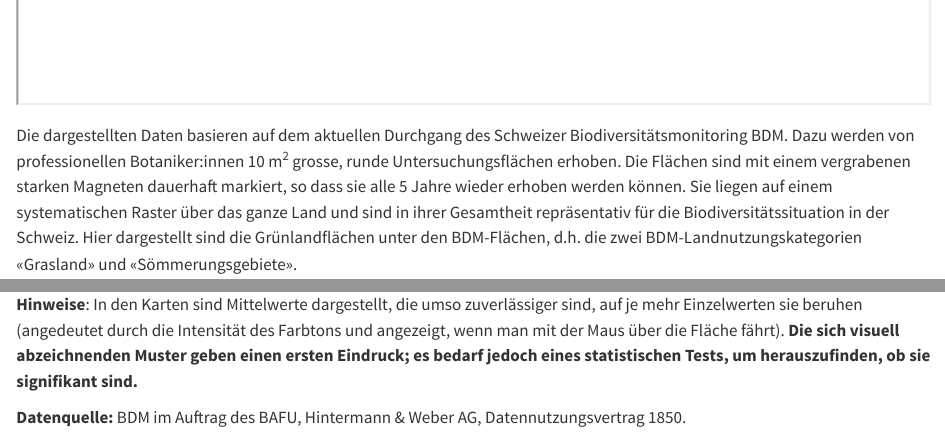
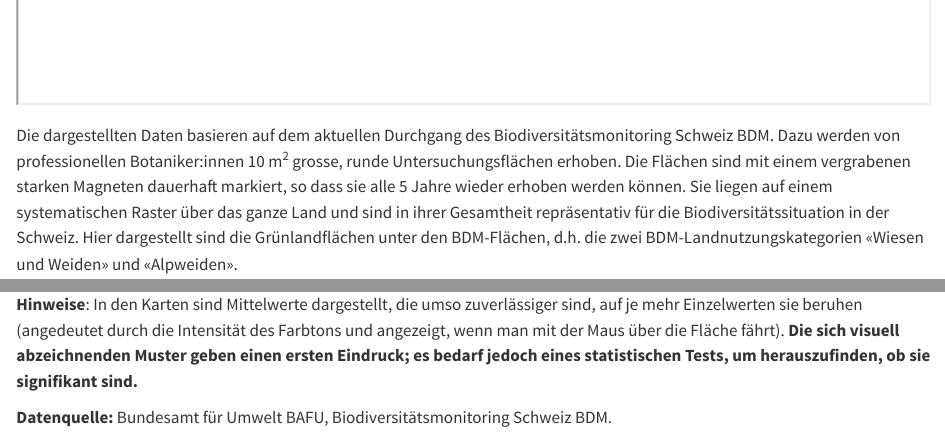
Before and after one commit to zhaw-biodiversity-monitor/zhaw-biodiversity-monitor.github.io, a Quarto document (grasland.qmd): the page in a window 1100 px wide, from 740 px down, and a second part further down, joined at a grey line. Rendered offline with R 4.5, knitr and Pandoc in place of Quarto, with nearby package versions.

Commit message:
Update grasland.qmd
Einige textliche Korrekturen eingegeben wie besprochen. Lass' mich wissen, wenn sie online sind, damit ich die Umsetzung checken kann.

```diff
--- a/grasland.qmd
+++ b/grasland.qmd
@@ -8,8 +8,8 @@
 
 :::
 
-Die dargestellten Daten basieren auf dem aktuellen Durchgang des Schweizer Biodiversitätsmonitoring BDM. Dazu werden von professionellen Botaniker:innen 10 m^2^ grosse, runde Untersuchungsflächen erhoben. Die Flächen sind mit einem vergrabenen starken Magneten dauerhaft markiert, so dass sie alle 5 Jahre wieder erhoben werden können. Sie liegen auf einem systematischen Raster über das ganze Land und sind in ihrer Gesamtheit repräsentativ für die Biodiversitätssituation in der Schweiz. Hier dargestellt sind die Grünlandflächen unter den BDM-Flächen, d.h. die zwei BDM-Landnutzungskategorien «Grasland» und «Sömmerungsgebiete».
+Die dargestellten Daten basieren auf dem aktuellen Durchgang des Biodiversitätsmonitoring Schweiz BDM. Dazu werden von professionellen Botaniker:innen 10 m^2^ grosse, runde Untersuchungsflächen erhoben. Die Flächen sind mit einem vergrabenen starken Magneten dauerhaft markiert, so dass sie alle 5 Jahre wieder erhoben werden können. Sie liegen auf einem systematischen Raster über das ganze Land und sind in ihrer Gesamtheit repräsentativ für die Biodiversitätssituation in der Schweiz. Hier dargestellt sind die Grünlandflächen unter den BDM-Flächen, d.h. die zwei BDM-Landnutzungskategorien «Wiesen und Weiden» und «Alpweiden».
 
 **Hinweise**: In den Karten sind Mittelwerte dargestellt, die umso zuverlässiger sind, auf je mehr Einzelwerten sie beruhen (angedeutet durch die Intensität des Farbtons und angezeigt, wenn man mit der Maus über die Fläche fährt). **Die sich visuell abzeichnenden Muster geben einen ersten Eindruck; es bedarf jedoch eines statistischen Tests, um herauszufinden, ob sie signifikant sind.**
 
-**Datenquelle:** BDM im Auftrag des BAFU, Hintermann & Weber AG, Datennutzungsvertrag 1850.
+**Datenquelle:** Bundesamt für Umwelt BAFU, Biodiversitätsmonitoring Schweiz BDM.
```
